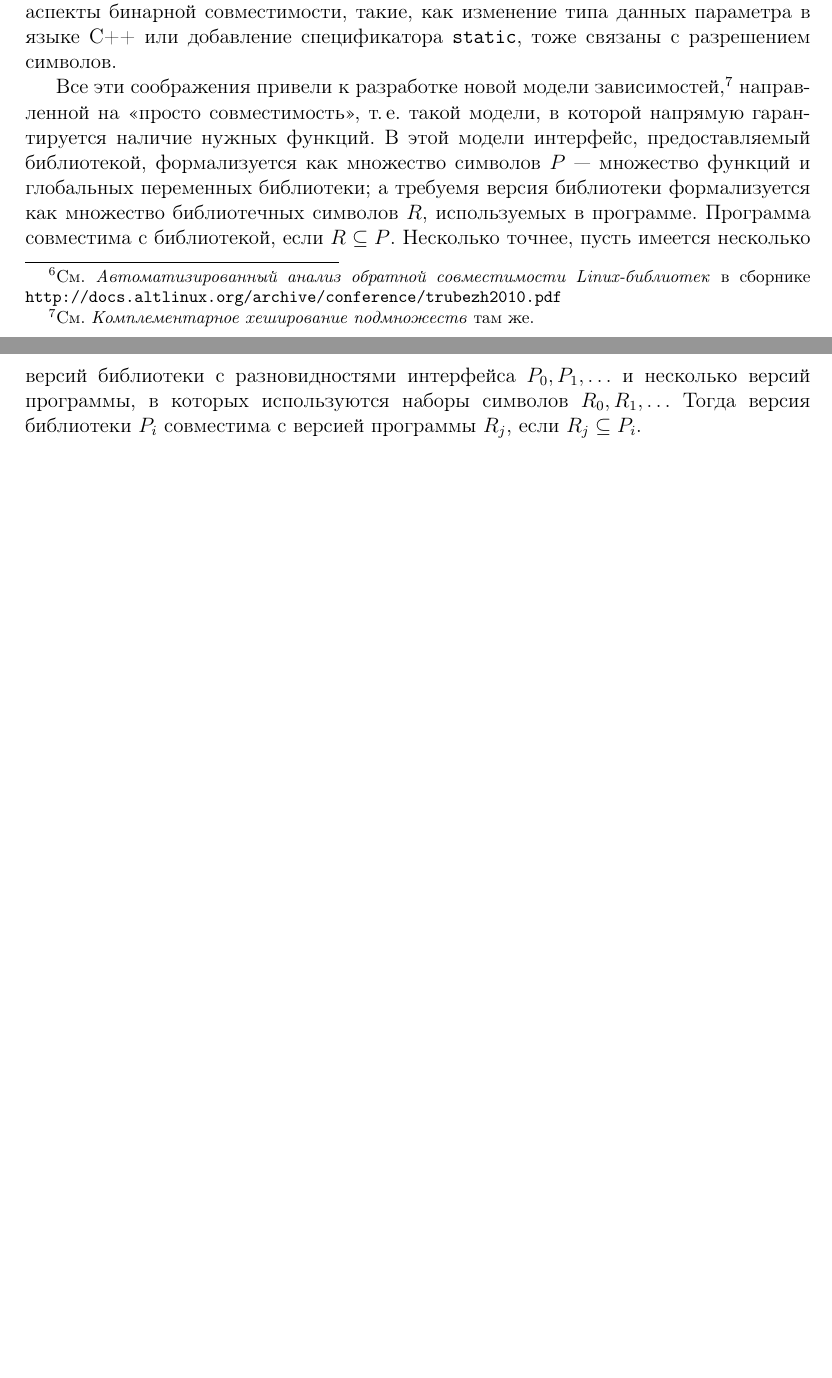
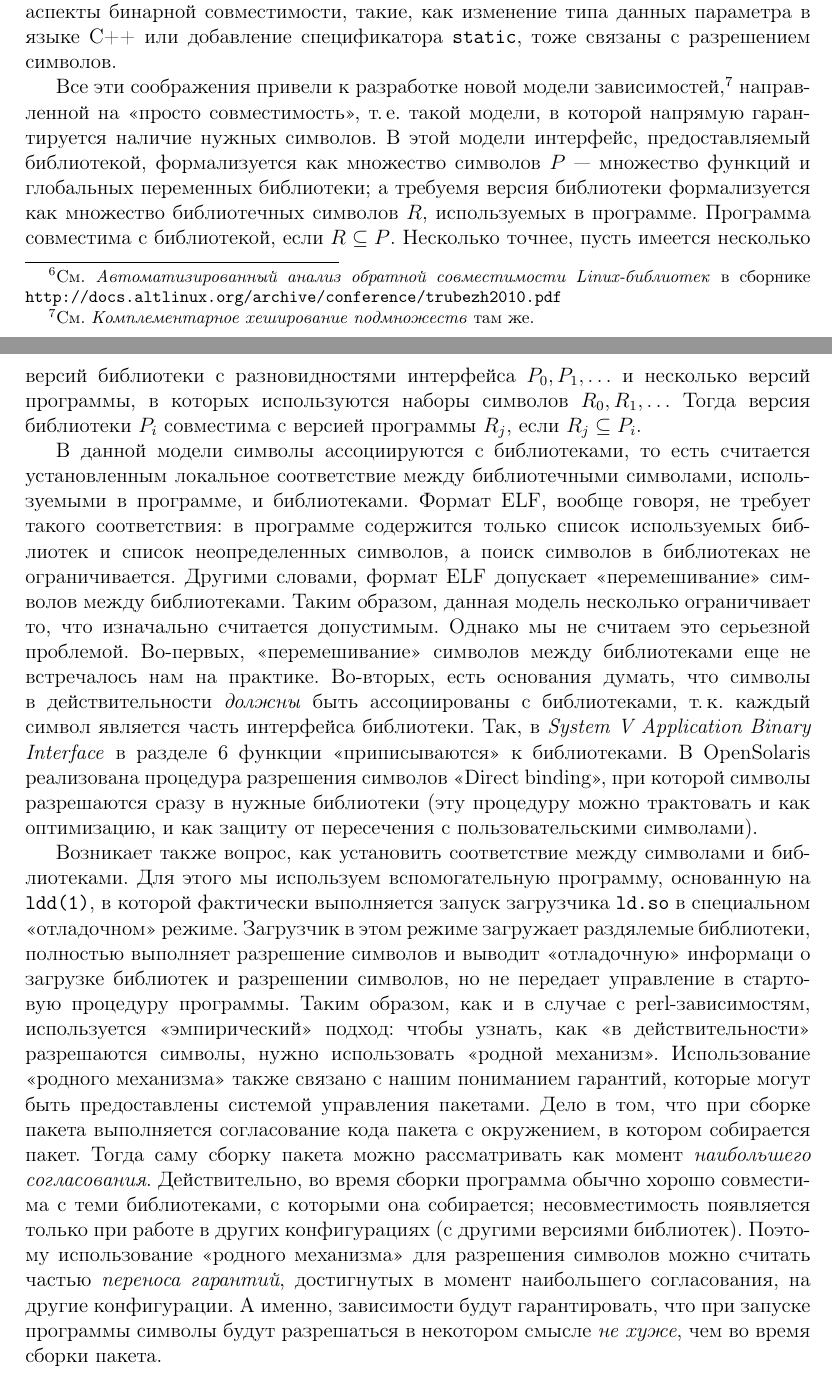
Before and after one commit to svpv/rpm-proposal, a LaTeX document (rpm-proposal.tex): two parts of pages 26 and 27 of 27 before the commit and two parts of pages 26 and 27 of 28 after it, joined at a grey line, cut so that both start at the same text, the shorter picture padded with empty space. Compiled offline with pdfLaTeX.

Commit message:
abi model

```diff
--- a/rpm-proposal.tex
+++ b/rpm-proposal.tex
@@ -1010,12 +1010,37 @@ Proivdes зависисимостей~--- достаточно фактичес
 параметра в языке C++ или добавление спецификатора \verb|static|, тоже связаны с разрешением символов.
 
 Все эти соображения привели к разработке новой модели зависимостей,\footnote{См. \textit{Комплементарное хеширование подмножеств} там же.}
-направленной на <<просто совместимость>>, т.\,е. такой модели, в которой напрямую гарантируется наличие нужных функций.  В этой модели
+направленной на <<просто совместимость>>, т.\,е. такой модели, в которой напрямую гарантируется наличие нужных символов.  В этой модели
 интерфейс, предоставляемый библиотекой, формализуется как множество символов $P$~--- множество функций и глобальных переменных библиотеки;
 а требуемя версия библиотеки формализуется как множество библиотечных символов $R$, используемых в программе.  Программа совместима
 с библиотекой, если $R\subseteq P$.  Несколько точнее, пусть имеется несколько версий библиотеки с разновидностями интерфейса
 $P_0,P_1,\ldots$ и несколько версий программы, в которых используются наборы символов $R_0,R_1,\ldots$  Тогда версия библиотеки $P_i$
 совместима с версией программы $R_j$, если $R_j\subseteq P_i$.
+
+В данной модели символы ассоциируются с библиотеками, то есть считается установленным локальное соответствие между
+библиотечными символами, используемыми в программе, и библиотеками.  Формат ELF, вообще говоря, не требует такого соответствия:
+в программе содержится только список используемых библиотек и список неопределенных символов, а поиск символов в библиотеках
+не ограничивается.  Другими словами, формат ELF допускает <<перемешивание>> символов между библиотеками.  Таким образом,
+данная модель несколько ограничивает то, что изначально считается допустимым.  Однако мы не считаем это серьезной проблемой.
+Во-первых, <<перемешивание>> символов между библиотеками еще не встречалось нам на практике.  Во-вторых, есть основания думать,
+что символы в действительности \emph{должны} быть ассоциированы с библиотеками, т.\,к. каждый символ является часть интерфейса
+библиотеки.  Так, в \emph{System V Application Binary Interface} в разделе 6 функции <<приписываются>> к библиотеками.
+В OpenSolaris реализована процедура разрешения символов <<Direct binding>>, при которой символы разрешаются сразу
+в нужные библиотеки (эту процедуру можно трактовать и как оптимизацию, и как защиту от пересечения с пользовательскими символами).
+
+Возникает также вопрос, как установить соответствие между символами и библиотеками.  Для этого мы используем вспомогательную
+программу, основанную на \verb|ldd(1)|, в которой фактически выполняется запуск загрузчика \verb|ld.so| в специальном <<отладочном>>
+режиме.  Загрузчик в этом режиме загружает раздялемые библиотеки, полностью выполняет разрешение символов и выводит <<отладочную>>
+информаци о загрузке библиотек и разрешении символов, но не передает управление в стартовую процедуру программы.  Таким образом,
+как и в случае с perl-зависимостям, используется <<эмпирический>> подход: чтобы узнать, как <<в действительности>> разрешаются символы,
+нужно использовать <<родной механизм>>.  Использование <<родного механизма>> также связано с нашим пониманием гарантий, которые
+могут быть предоставлены системой управления пакетами.  Дело в том, что при сборке пакета выполняется согласование кода пакета
+с окружением, в котором собирается пакет.  Тогда саму сборку пакета можно рассматривать как момент \emph{наибольшего согласования}.
+Действительно, во время сборки программа обычно хорошо совместима с теми библиотеками, с которыми она собирается; несовместимость
+появляется только при работе в других конфигурациях (с другими версиями библиотек).  Поэтому использование <<родного механизма>>
+для разрешения символов можно считать частью \emph{переноса гарантий}, достигнутых в момент наибольшего согласования, на другие
+конфигурации.  А именно, зависимости будут гарантировать, что при запуске программы символы будут разрешаться в некотором смысле
+\emph{не хуже}, чем во время сборки пакета.
 
 \section{Другие методы поиска зависимостей}
 
```
